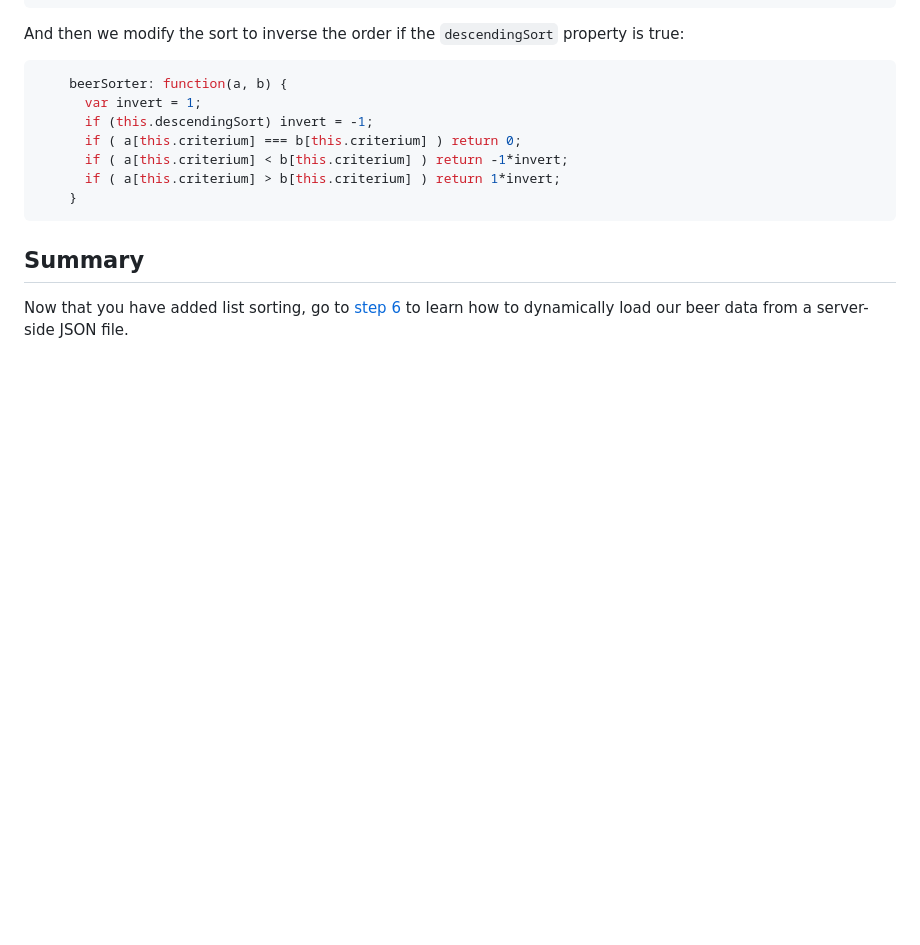
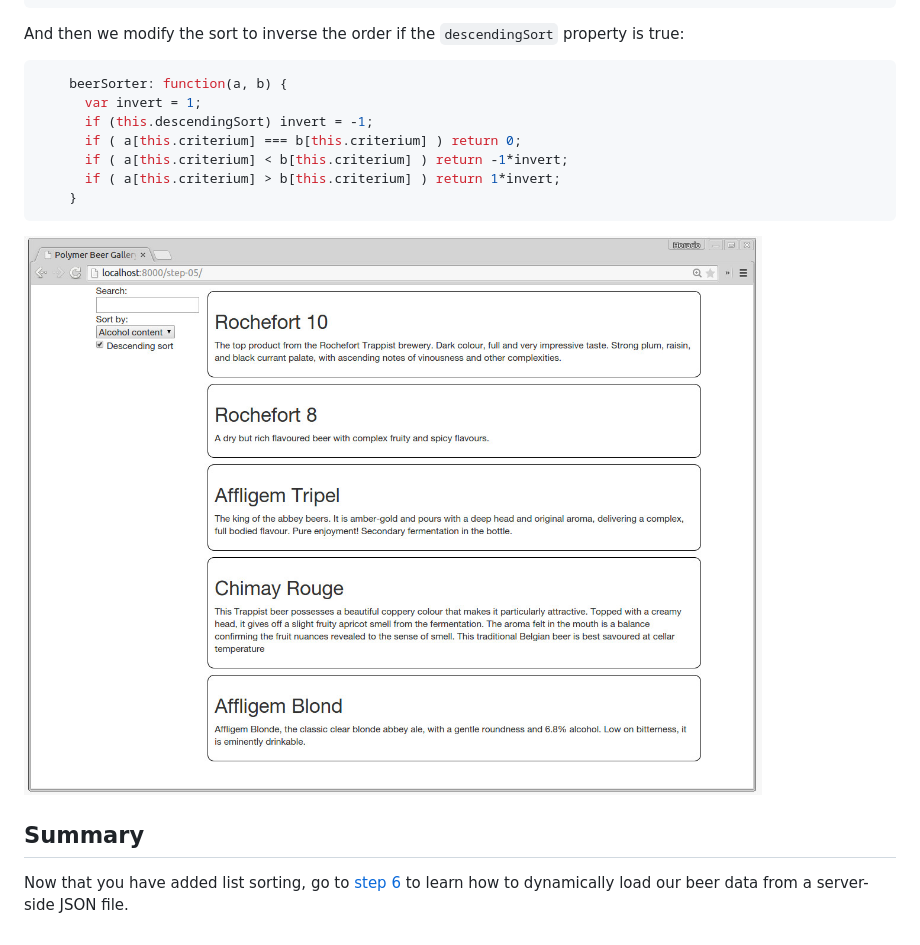
Before and after one commit to LostInBrittany/polymer-beers, a Markdown page: step-05/README.md, the part around the change. GitHub-like rendering; pictures changed too: img/step-05_01.jpg (added); blank space fills up the shorter version.

Commit message:
Sorting done

````diff
--- a/step-05/README.md
+++ b/step-05/README.md
@@ -160,6 +160,8 @@ And then we modify the sort to inverse the order if the `descendingSort` propert
     }
 ```
 
+![Screenshot](/img/step-05_01.jpg)
+
 ## Summary ##
 
 Now that you have added list sorting, go to [step 6](../step-07) to learn how to dynamically load our beer data from a server-side JSON file.
````
